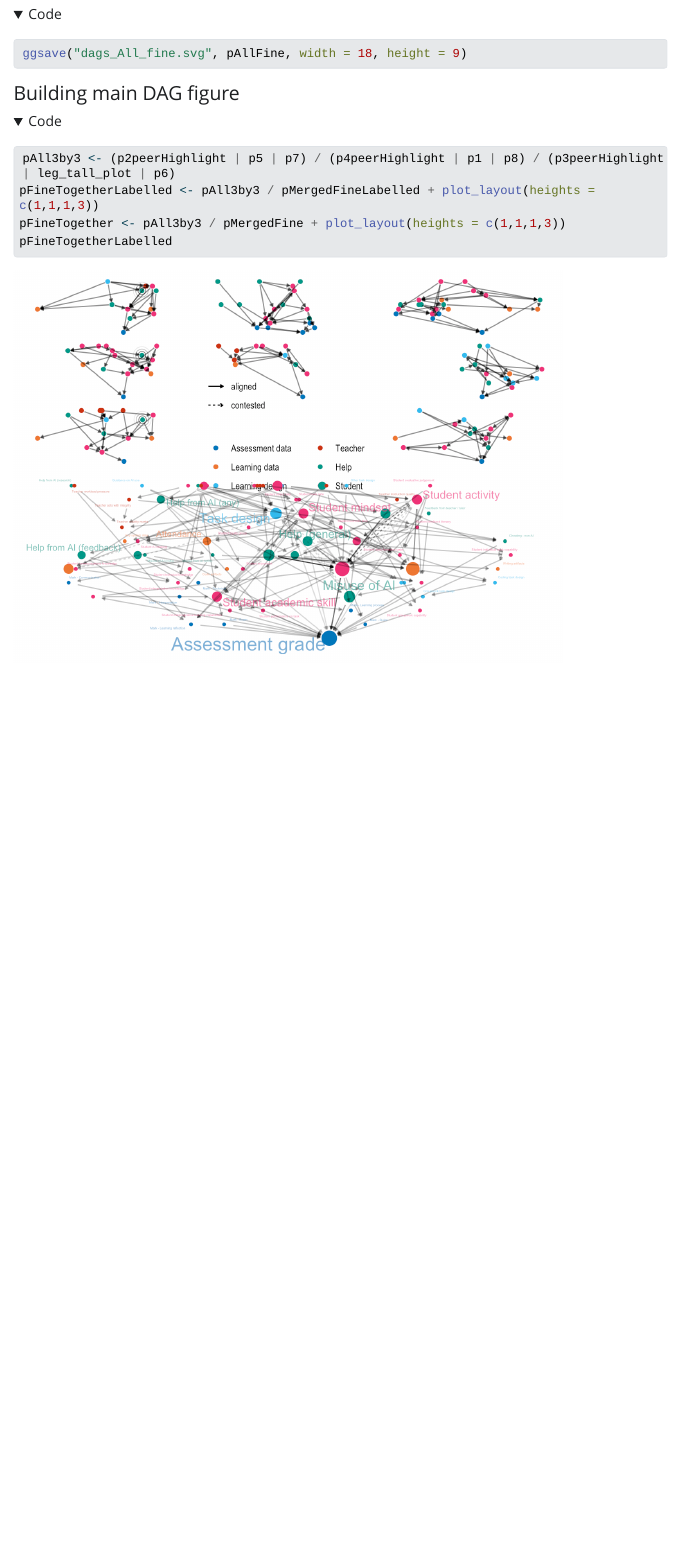
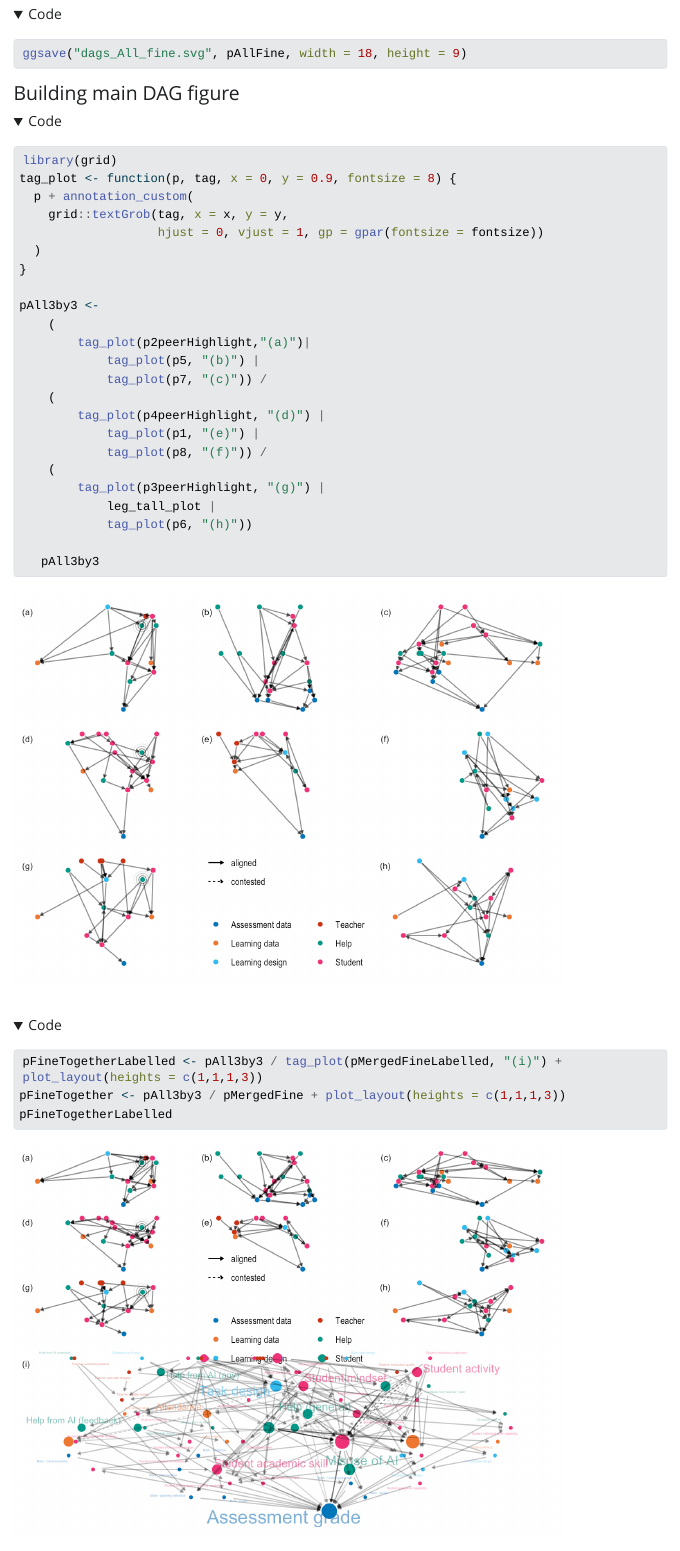
Before and after one commit to benwhicks/lak26-assured-assessment-dag-analysis, a Quarto document (elicited-DAG-analysis.qmd): the page in a window 1100 px wide, from 15430 px down. The pictures show the output file elicited-DAG-analysis.html that the author committed with the source, opened offline; folded parts are opened; Quarto's library style sheets are replaced by a plain one without menus; long lines of code are wrapped.

Commit message:
updated qmd

````diff
--- a/elicited-DAG-analysis.qmd
+++ b/elicited-DAG-analysis.qmd
@@ -1438,8 +1438,30 @@ ggsave("dags_All_fine.svg", pAllFine, width = 18, height = 9)
 #### Building main DAG figure
 
 ``` {r}
-pAll3by3 <- (p2peerHighlight | p5 | p7) / (p4peerHighlight | p1 | p8) / (p3peerHighlight | leg_tall_plot | p6)
-pFineTogetherLabelled <- pAll3by3 / pMergedFineLabelled + plot_layout(heights = c(1,1,1,3))
+library(grid)
+tag_plot <- function(p, tag, x = 0, y = 0.9, fontsize = 8) {
+  p + annotation_custom(
+    grid::textGrob(tag, x = x, y = y,
+                   hjust = 0, vjust = 1, gp = gpar(fontsize = fontsize))
+  )
+}
+
+pAll3by3 <-
+    (
+        tag_plot(p2peerHighlight,"(a)")|
+            tag_plot(p5, "(b)") |
+            tag_plot(p7, "(c)")) /
+    (
+        tag_plot(p4peerHighlight, "(d)") |
+            tag_plot(p1, "(e)") |
+            tag_plot(p8, "(f)")) /
+    (
+        tag_plot(p3peerHighlight, "(g)") |
+            leg_tall_plot |
+            tag_plot(p6, "(h)"))
+
+   pAll3by3
+pFineTogetherLabelled <- pAll3by3 / tag_plot(pMergedFineLabelled, "(i)") + plot_layout(heights = c(1,1,1,3))
 pFineTogether <- pAll3by3 / pMergedFine + plot_layout(heights = c(1,1,1,3))
 pFineTogetherLabelled
 ggsave("dags_fine_all_and_merged.png", pFineTogether, width = 9, height = 10, dpi = 900)
````
Also changed, not shown: dag_merged_fine_labelled.svg, dags_fine_all_and_merged.svg, dags_fine_all_and_merged_labelled.svg, elicited-DAG-analysis.html, elicited-DAG-analysis_files/figure-html/plotting-merged-graph-2.png, elicited-DAG-analysis_files/figure-html/unnamed-chunk-18-1.png, elicited-DAG-analysis_files/figure-html/unnamed-chunk-18-2.png, elicited-DAG-analysis_files/figure-html/unnamed-chunk-25-1.png.
